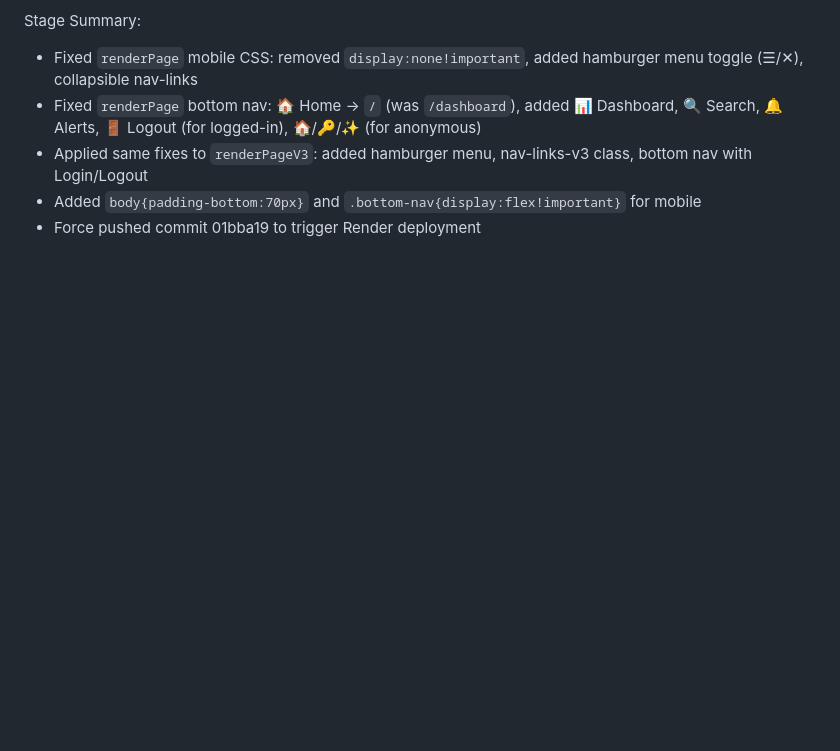
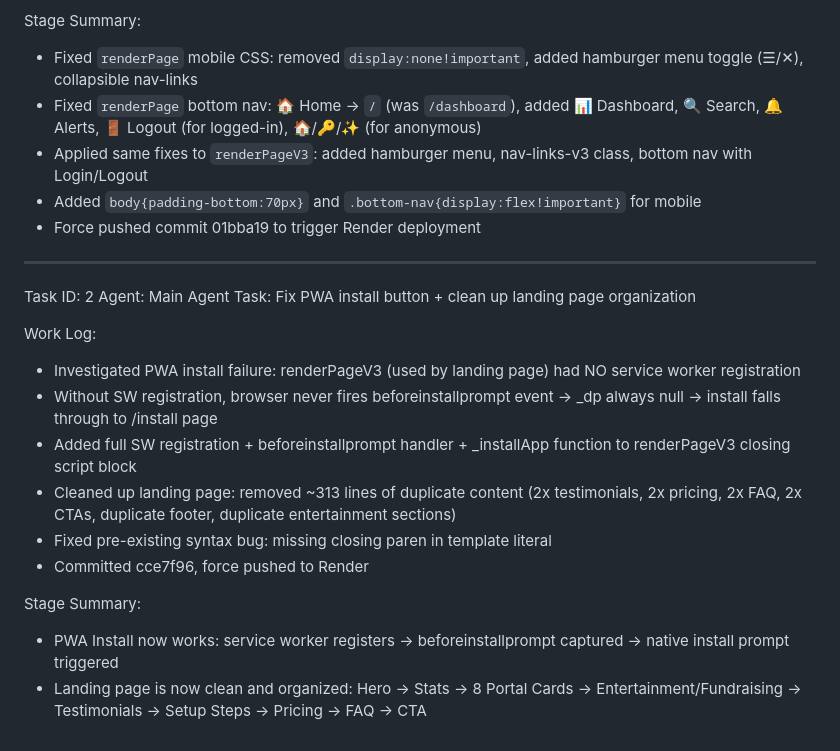
Before and after one commit to waiswadaniel24/ssewasswa-api, a Markdown page: worklog.md, the part around the change. Rendered like a GitHub page; blank space fills up the shorter version.

Commit message:
286bb97f-7837-4fcd-885a-b0c0e43a828f

```diff
--- a/worklog.md
+++ b/worklog.md
@@ -103,3 +103,20 @@ Stage Summary:
 - Applied same fixes to `renderPageV3`: added hamburger menu, nav-links-v3 class, bottom nav with Login/Logout
 - Added `body{padding-bottom:70px}` and `.bottom-nav{display:flex!important}` for mobile
 - Force pushed commit 01bba19 to trigger Render deployment
+
+---
+Task ID: 2
+Agent: Main Agent
+Task: Fix PWA install button + clean up landing page organization
+
+Work Log:
+- Investigated PWA install failure: renderPageV3 (used by landing page) had NO service worker registration
+- Without SW registration, browser never fires beforeinstallprompt event → _dp always null → install falls through to /install page
+- Added full SW registration + beforeinstallprompt handler + _installApp function to renderPageV3 closing script block
+- Cleaned up landing page: removed ~313 lines of duplicate content (2x testimonials, 2x pricing, 2x FAQ, 2x CTAs, duplicate footer, duplicate entertainment sections)
+- Fixed pre-existing syntax bug: missing closing paren in template literal
+- Committed cce7f96, force pushed to Render
+
+Stage Summary:
+- PWA Install now works: service worker registers → beforeinstallprompt captured → native install prompt triggered
+- Landing page is now clean and organized: Hero → Stats → 8 Portal Cards → Entertainment/Fundraising → Testimonials → Setup Steps → Pricing → FAQ → CTA
```
